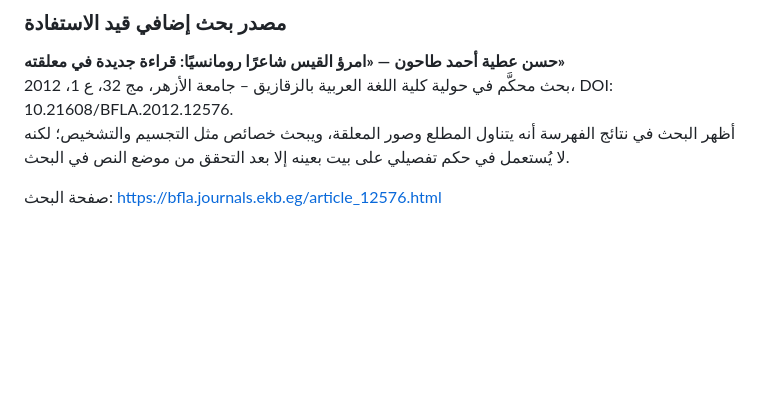
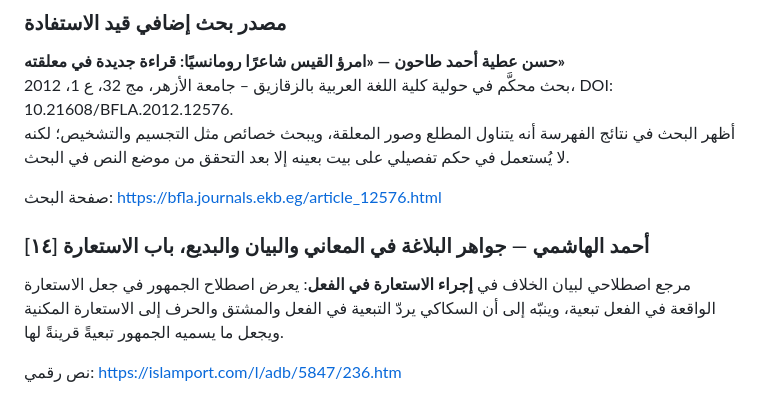
Before and after one commit to Husseinabozina/moalakat, a Markdown page: SOURCES.md, the part around the change. GitHub-like rendering; blank space fills up the shorter version.

Commit message:
Document rhetoric-school distinction for verbal metaphor

```diff
--- a/SOURCES.md
+++ b/SOURCES.md
@@ -115,3 +115,10 @@ https://www.ajsp.net/research/%D9%85%D8%B9%D9%84%D9%82%D8%A9%20%D8%A7%D9%85%D8%B
 
 صفحة البحث:
 https://bfla.journals.ekb.eg/article_12576.html
+
+
+### [١٤] أحمد الهاشمي — جواهر البلاغة في المعاني والبيان والبديع، باب الاستعارة
+مرجع اصطلاحي لبيان الخلاف في **إجراء الاستعارة في الفعل**: يعرض اصطلاح الجمهور في جعل الاستعارة الواقعة في الفعل تبعية، وينبّه إلى أن السكاكي يردّ التبعية في الفعل والمشتق والحرف إلى الاستعارة المكنية ويجعل ما يسميه الجمهور تبعيةً قرينةً لها.
+
+نص رقمي:
+https://islamport.com/l/adb/5847/236.htm
```
